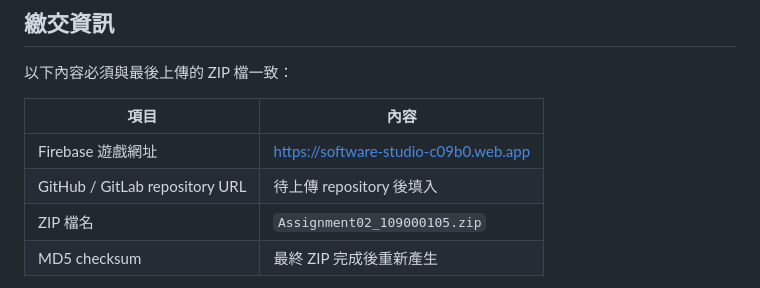
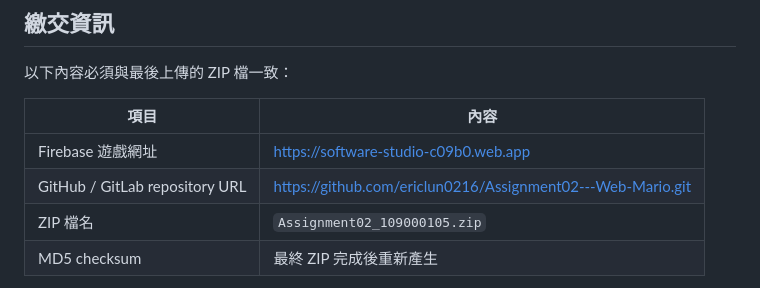
Before and after one commit to ericlun0216/Assignment02---Web-Mario, a Markdown page: Assignment02_109000105/AS2_source/README.md, the part around the change. GitHub-like rendering.

Commit message:
Add GitHub repository URL to README

```diff
--- a/Assignment02_109000105/AS2_source/README.md
+++ b/Assignment02_109000105/AS2_source/README.md
@@ -75,7 +75,7 @@ python -m http.server 8000
 | 項目 | 內容 |
 | --- | --- |
 | Firebase 遊戲網址 | [https://software-studio-c09b0.web.app](https://software-studio-c09b0.web.app) |
-| GitHub / GitLab repository URL | 待上傳 repository 後填入 |
+| GitHub / GitLab repository URL | https://github.com/ericlun0216/Assignment02---Web-Mario.git |
 | ZIP 檔名 | `Assignment02_109000105.zip` |
 | MD5 checksum | 最終 ZIP 完成後重新產生 |
 
```
